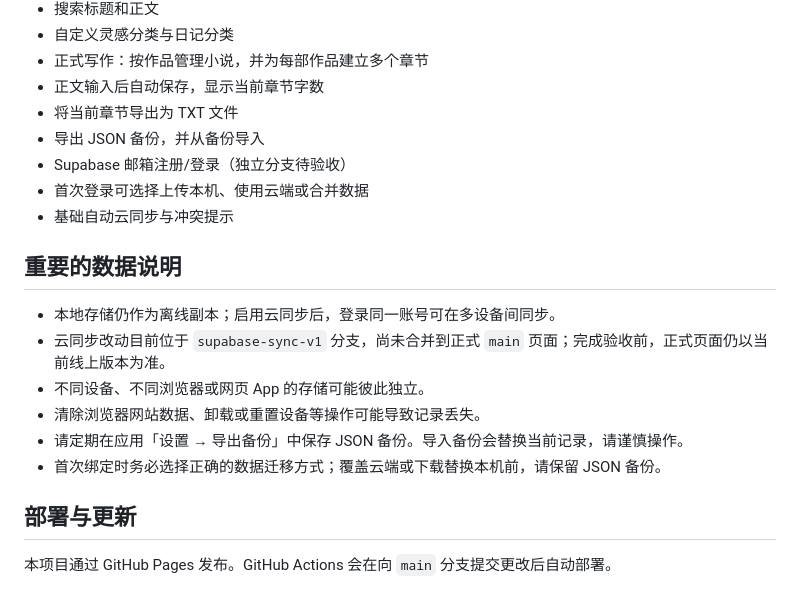
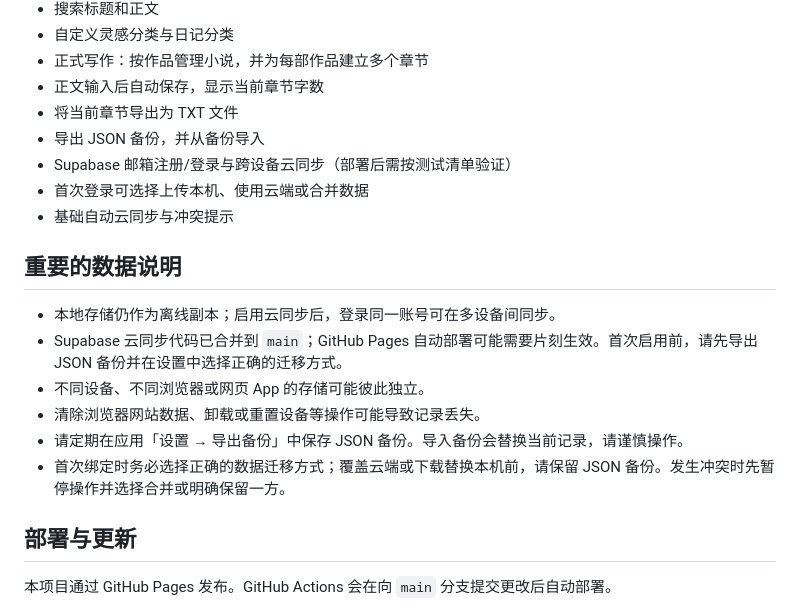
Before and after one commit to remmyshany14-maker/my-first-app, a Markdown page: README.md, the part around the change. Drawn GitHub-style.

Commit message:
Update README for merged Supabase sync release

```diff
--- a/README.md
+++ b/README.md
@@ -43,18 +43,18 @@
 - 正文输入后自动保存，显示当前章节字数
 - 将当前章节导出为 TXT 文件
 - 导出 JSON 备份，并从备份导入
-- Supabase 邮箱注册/登录（独立分支待验收）
+- Supabase 邮箱注册/登录与跨设备云同步（部署后需按测试清单验证）
 - 首次登录可选择上传本机、使用云端或合并数据
 - 基础自动云同步与冲突提示
 
 ## 重要的数据说明
 
 - 本地存储仍作为离线副本；启用云同步后，登录同一账号可在多设备间同步。
-- 云同步改动目前位于 `supabase-sync-v1` 分支，尚未合并到正式 `main` 页面；完成验收前，正式页面仍以当前线上版本为准。
+- Supabase 云同步代码已合并到 `main`；GitHub Pages 自动部署可能需要片刻生效。首次启用前，请先导出 JSON 备份并在设置中选择正确的迁移方式。
 - 不同设备、不同浏览器或网页 App 的存储可能彼此独立。
 - 清除浏览器网站数据、卸载或重置设备等操作可能导致记录丢失。
 - 请定期在应用「设置 → 导出备份」中保存 JSON 备份。导入备份会替换当前记录，请谨慎操作。
-- 首次绑定时务必选择正确的数据迁移方式；覆盖云端或下载替换本机前，请保留 JSON 备份。
+- 首次绑定时务必选择正确的数据迁移方式；覆盖云端或下载替换本机前，请保留 JSON 备份。发生冲突时先暂停操作并选择合并或明确保留一方。
 
 ## 部署与更新
 
```
